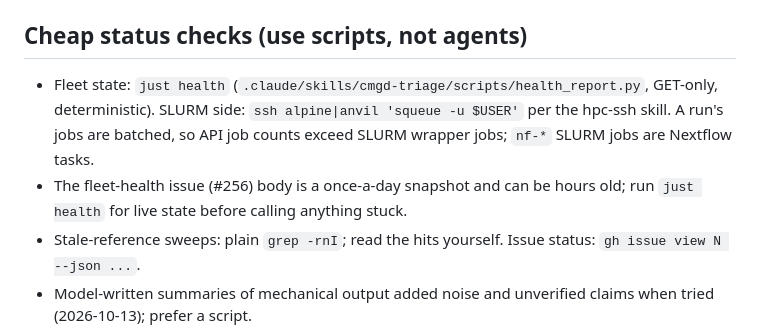
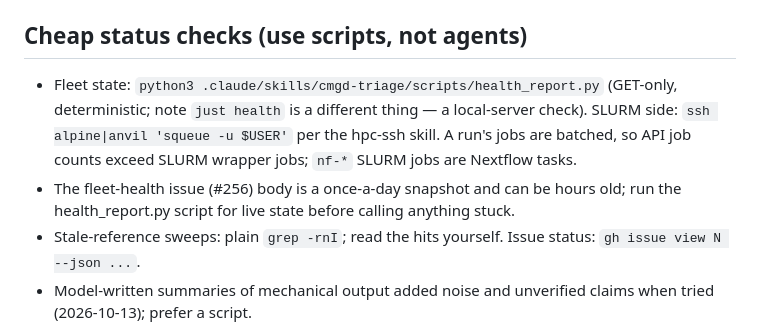
Before and after one commit to seandavi/nextflow_telemetry, a Markdown page: CLAUDE.md, the part around the change. GitHub-like rendering.

Commit message:
docs: CLAUDE.md pointed at the wrong health command
Co-Authored-By: Claude Sonnet 5.5 <noreply@anthropic.com>

```diff
--- a/CLAUDE.md
+++ b/CLAUDE.md
@@ -101,7 +101,7 @@ Integration tests (`test_integration.py`, `test_e2e.py`) spin up a real Postgres
 
 ## Cheap status checks (use scripts, not agents)
 
-- Fleet state: `just health` (`.claude/skills/cmgd-triage/scripts/health_report.py`, GET-only, deterministic). SLURM side: `ssh alpine|anvil 'squeue -u $USER'` per the hpc-ssh skill. A run's jobs are batched, so API job counts exceed SLURM wrapper jobs; `nf-*` SLURM jobs are Nextflow tasks.
-- The fleet-health issue (#256) body is a once-a-day snapshot and can be hours old; run `just health` for live state before calling anything stuck.
+- Fleet state: `python3 .claude/skills/cmgd-triage/scripts/health_report.py` (GET-only, deterministic; note `just health` is a different thing — a local-server check). SLURM side: `ssh alpine|anvil 'squeue -u $USER'` per the hpc-ssh skill. A run's jobs are batched, so API job counts exceed SLURM wrapper jobs; `nf-*` SLURM jobs are Nextflow tasks.
+- The fleet-health issue (#256) body is a once-a-day snapshot and can be hours old; run the health_report.py script for live state before calling anything stuck.
 - Stale-reference sweeps: plain `grep -rnI`; read the hits yourself. Issue status: `gh issue view N --json ...`.
 - Model-written summaries of mechanical output added noise and unverified claims when tried (2026-10-13); prefer a script.
```
